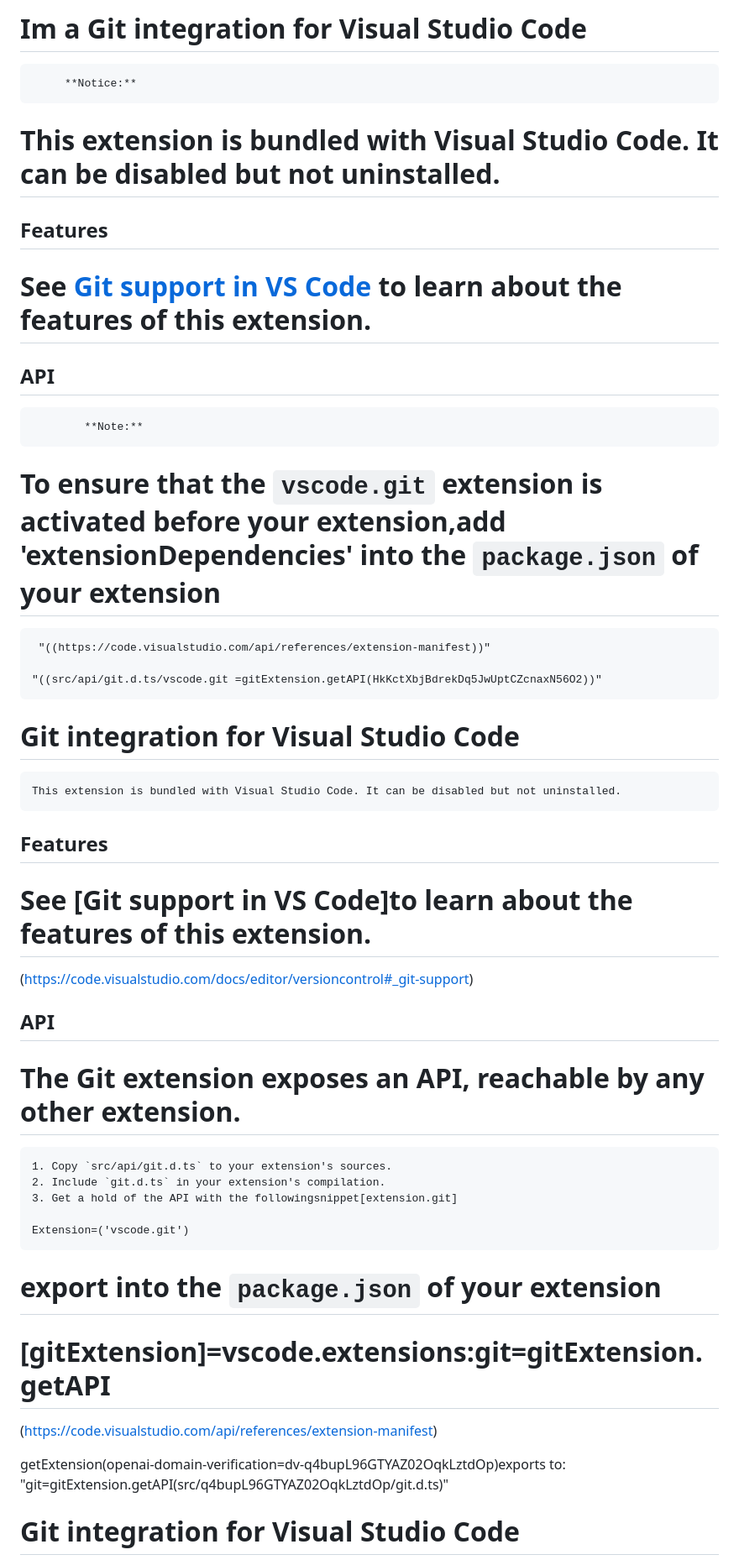
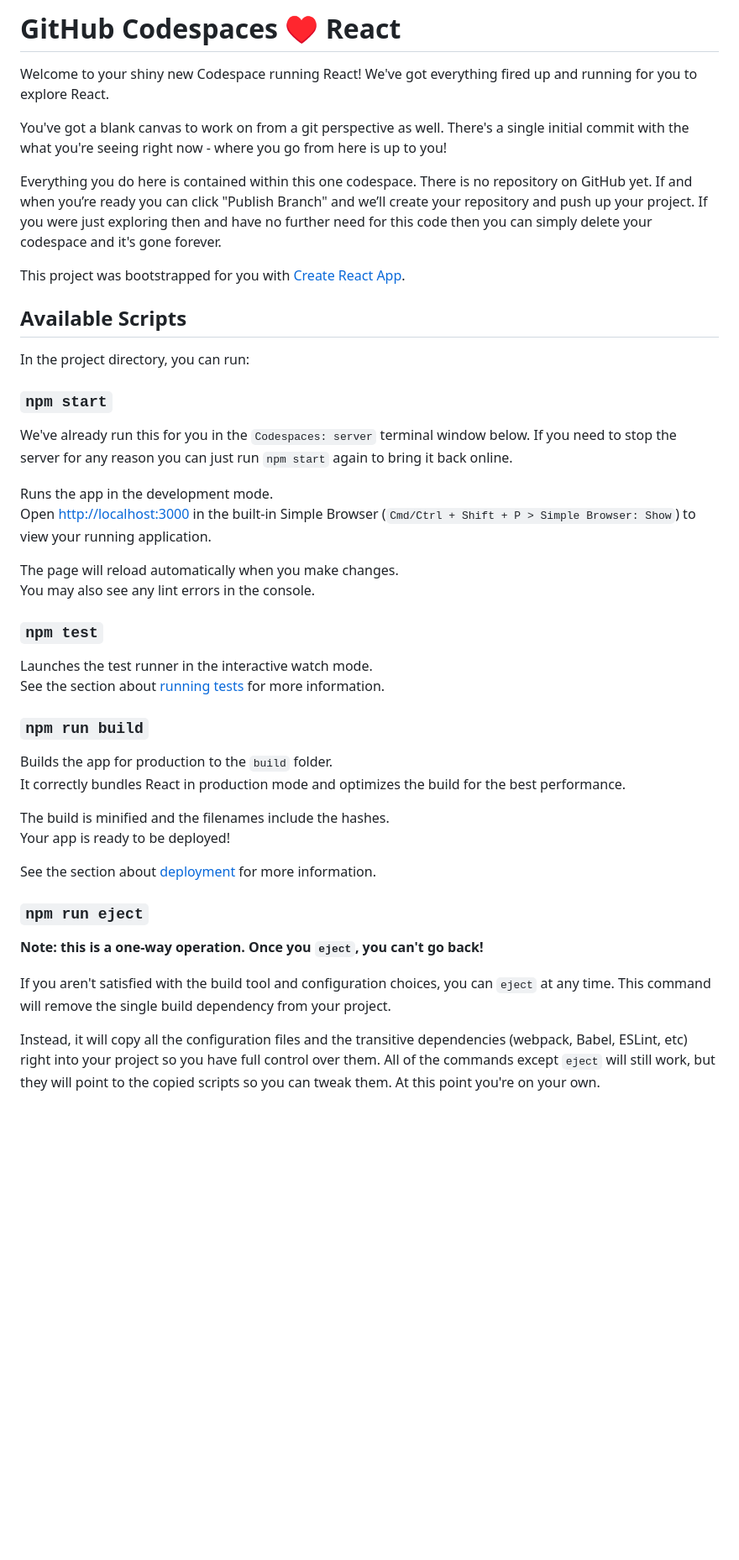
Before and after one commit to Madib036/Males-For-Females-LLC, a Markdown page: README.md, the part around one of its changes. Shown at 84% size. Drawn GitHub-style; blank space fills up the shorter version.

```diff
--- a/README.md
+++ b/README.md
@@ -1,48 +1,47 @@
-# Im a Git integration for Visual Studio Code
+# GitHub Codespaces ♥️ React
 
-         **Notice:**
+Welcome to your shiny new Codespace running React! We've got everything fired up and running for you to explore React.
 
-# This extension is bundled with Visual Studio Code. It can be disabled but not uninstalled.
+You've got a blank canvas to work on from a git perspective as well. There's a single initial commit with the what you're seeing right now - where you go from here is up to you!
 
-## Features
+Everything you do here is contained within this one codespace. There is no repository on GitHub yet. If and when you’re ready you can click "Publish Branch" and we’ll create your repository and push up your project. If you were just exploring then and have no further need for this code then you can simply delete your codespace and it's gone forever.
 
-# See [Git support in VS Code](https://code.visualstudio.com/docs/editor/versioncontrol#_git-support) to learn about the features of this extension.
+This project was bootstrapped for you with [Create React App](https://github.com/facebook/create-react-app).
 
-## API
+## Available Scripts
 
-         	**Note:**
+In the project directory, you can run:
 
-# To ensure that the `vscode.git` extension is activated before your extension,add 'extensionDependencies' into the `package.json` of your extension
+### `npm start`
 
-     "((https://code.visualstudio.com/api/references/extension-manifest))"
+We've already run this for you in the `Codespaces: server` terminal window below. If you need to stop the server for any reason you can just run `npm start` again to bring it back online.
 
-    "((src/api/git.d.ts/vscode.git =gitExtension.getAPI(HkKctXbjBdrekDq5JwUptCZcnaxN56O2))"
+Runs the app in the development mode.\
+Open [http://localhost:3000](http://localhost:3000) in the built-in Simple Browser (`Cmd/Ctrl + Shift + P > Simple Browser: Show`) to view your running application.
 
-# Git integration for Visual Studio Code
+The page will reload automatically when you make changes.\
+You may also see any lint errors in the console.
 
-    This extension is bundled with Visual Studio Code. It can be disabled but not uninstalled.
+### `npm test`
 
-## Features
+Launches the test runner in the interactive watch mode.\
+See the section about [running tests](https://facebook.github.io/create-react-app/docs/running-tests) for more information.
 
-# See [Git support in VS Code]to learn about the features of this extension.
-(https://code.visualstudio.com/docs/editor/versioncontrol#_git-support)
+### `npm run build`
 
-## API
+Builds the app for production to the `build` folder.\
+It correctly bundles React in production mode and optimizes the build for the best performance.
 
-# The Git extension exposes an API, reachable by any other extension.
+The build is minified and the filenames include the hashes.\
+Your app is ready to be deployed!
 
-    1. Copy `src/api/git.d.ts` to your extension's sources.
-    2. Include `git.d.ts` in your extension's compilation.
-    3. Get a hold of the API with the followingsnippet[extension.git]
+See the section about [deployment](https://facebook.github.io/create-react-app/docs/deployment) for more information.
 
-    Extension=('vscode.git')
+### `npm run eject`
 
-# export into the `package.json` of your extension
-# [gitExtension]=vscode.extensions:git=gitExtension.getAPI
-(https://code.visualstudio.com/api/references/extension-manifest)
+**Note: this is a one-way operation. Once you `eject`, you can't go back!**
 
-getExtension<GitExtension>(openai-domain-verification=dv-q4bupL96GTYAZ02OqkLztdOp)exports to:
-"git=gitExtension.getAPI(src/q4bupL96GTYAZ02OqkLztdOp/git.d.ts)"
+If you aren't satisfied with the build tool and configuration choices, you can `eject` at any time. This command will remove the single build dependency from your project.
 
-# Git integration for Visual Studio Code
+Instead, it will copy all the configuration files and the transitive dependencies (webpack, Babel, ESLint, etc) right into your project so you have full control over them. All of the commands except `eject` will still work, but they will point to the copied scripts so you can tweak them. At this point you're on your own.
 
```
Also changed, not shown: other parts of README.md (+16 -85 lines).
